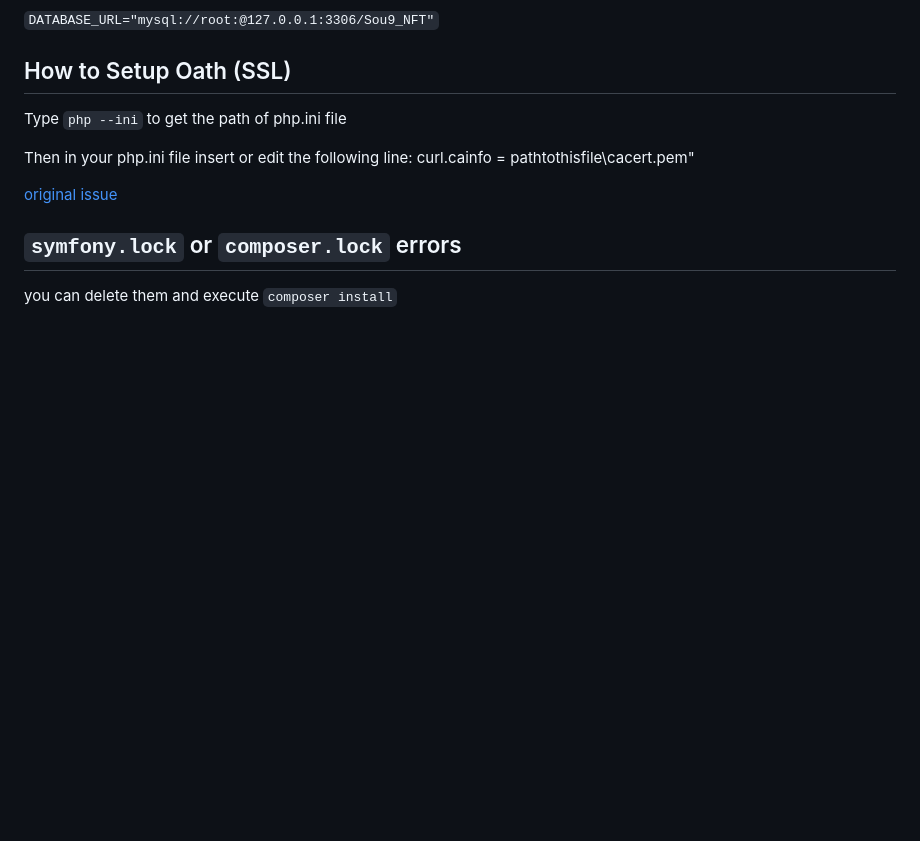
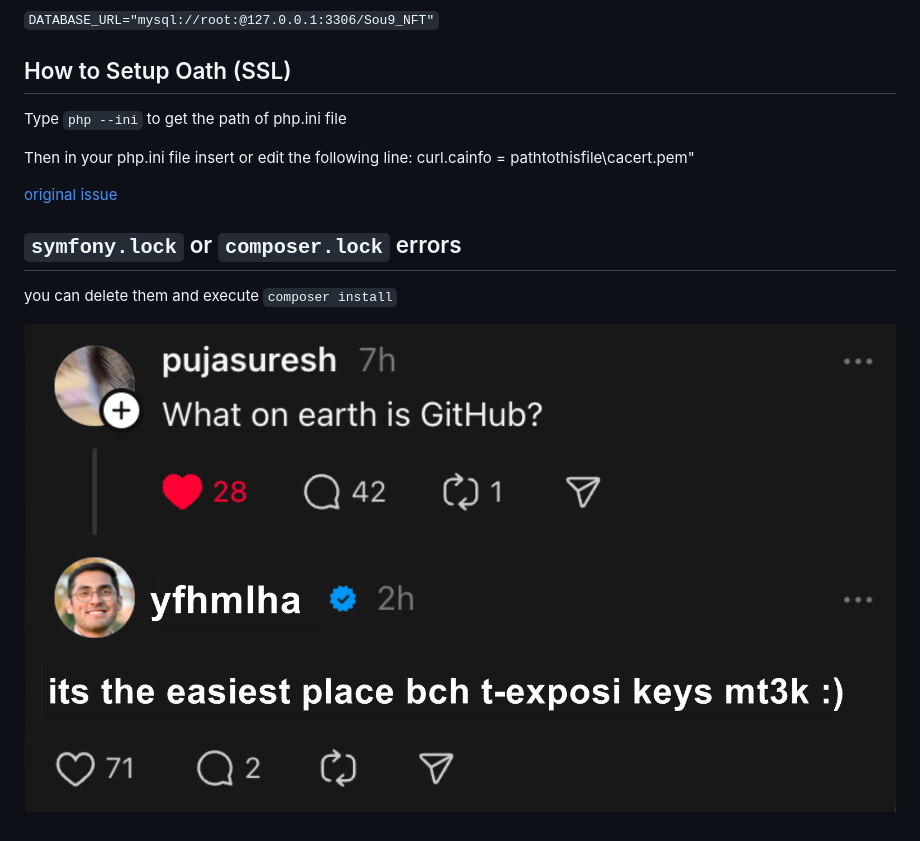
Before and after one commit to Sou9-NFT/NFT-Marketplace-Web, a Markdown page: README.md, the part around the change. GitHub-like rendering; pictures changed too: fluff/chrome_2a5vy6dUJf.png (added); blank space fills up the shorter version.

```diff
--- a/README.md
+++ b/README.md
@@ -58,3 +58,5 @@ Then in your php.ini file insert or edit the following line: curl.cainfo = patht
 ## `symfony.lock` or `composer.lock` errors
 
 you can delete them and execute `composer install`
+
+![meme](fluff/chrome_2a5vy6dUJf.png)
```
Also changed, not shown: Commands.md (+13 -0 lines), 9 other files.
